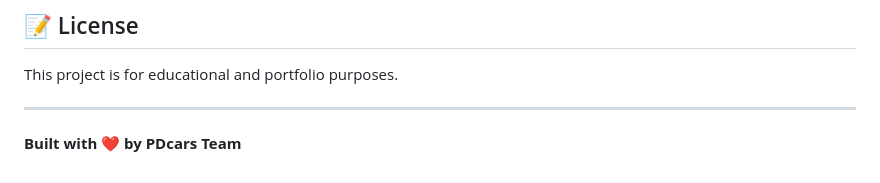
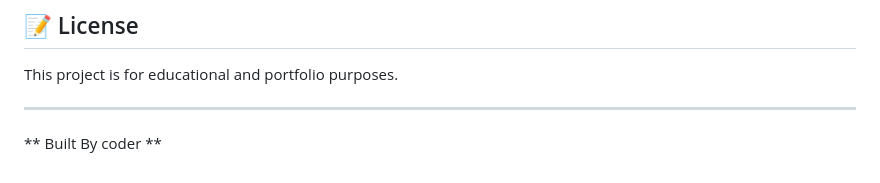
Before and after one commit to pradneshsormare/car_dealing, a Markdown page: README.md, the part around the change. GitHub-like rendering.

```diff
--- a/README.md
+++ b/README.md
@@ -119,4 +119,4 @@ This project is for educational and portfolio purposes.
 
 ---
 
-**Built with ❤️ by PDcars Team**
+** Built By coder **
```
